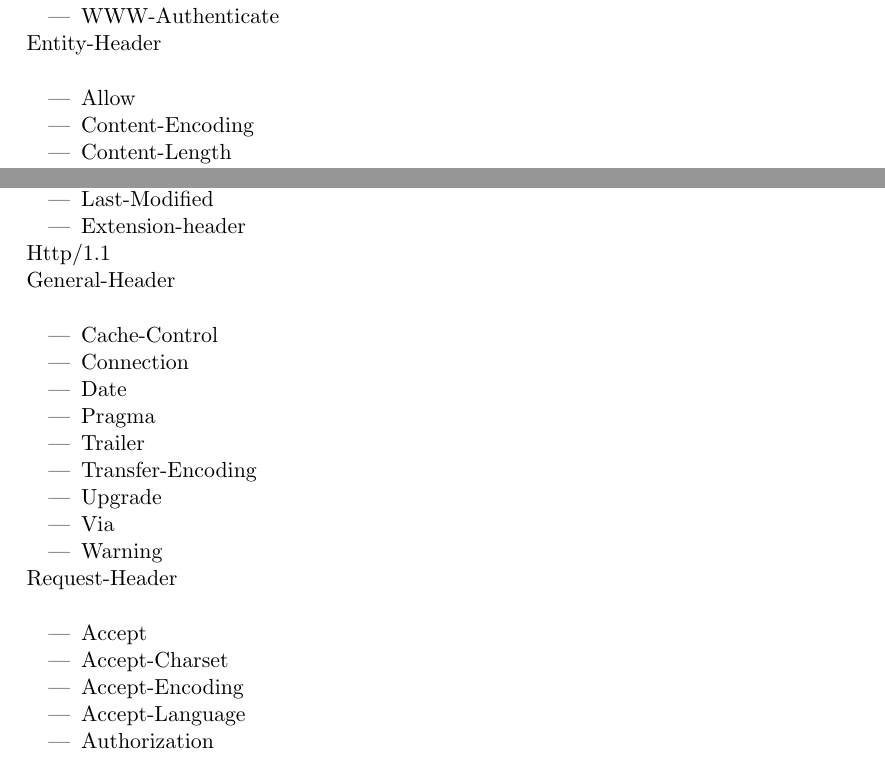
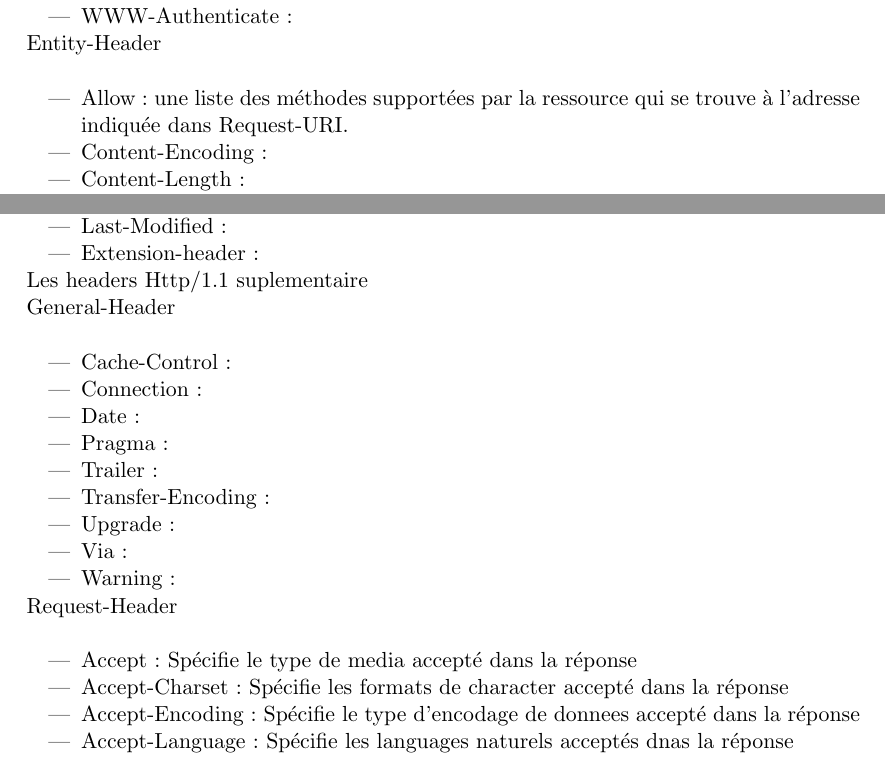
Before and after one commit to xymus/nitcorn, a LaTeX document (srs/srs.tex): two parts of page 14 of 27, joined at a grey line, cut so that both start at the same text. Compiled offline with pdfLaTeX.

Commit message:
Header definition

```diff
--- a/srs/srs.tex
+++ b/srs/srs.tex
@@ -307,34 +306,34 @@ Http/1.0\\
-        \item Server
-        \item WWW-Authenticate
+        \item Location:
+        \item Server:
+        \item WWW-Authenticate:
         \end{itemize}
     Entity-Header\\
         \begin{itemize}
-        \item Allow
-        \item Content-Encoding
-        \item Content-Length
-        \item Content-Type
-        \item Expires
-        \item Last-Modified
-        \item Extension-header
+        \item Allow: une liste des méthodes supportées par la ressource qui se trouve à l'adresse indiquée dans Request-URI.
+        \item Content-Encoding:
+        \item Content-Length:
+        \item Content-Type:
+        \item Expires:
+        \item Last-Modified:
+        \item Extension-header:
         \end{itemize}
-Http/1.1\\
+Les headers Http/1.1 suplementaire\\
     General-Header\\
         \begin{itemize}
-        \item Cache-Control
-        \item Connection
-        \item Date
-        \item Pragma
-        \item Trailer
-        \item Transfer-Encoding
-        \item Upgrade
-        \item Via
-        \item Warning
+        \item Cache-Control:
+        \item Connection:
+        \item Date:
+        \item Pragma:
+        \item Trailer:
+        \item Transfer-Encoding:
+        \item Upgrade:
+        \item Via:
+        \item Warning:
         \end{itemize}
     Request-Header\\
         \begin{itemize}
-        \item Accept
-        \item Accept-Charset
-        \item Accept-Encoding
-        \item Accept-Language
-        \item Authorization
-        \item Expect
+        \item Accept: Spécifie le type de media accepté dans la réponse
+        \item Accept-Charset: Spécifie les formats de character accepté dans la réponse
+        \item Accept-Encoding: Spécifie le type d'encodage de donnees accepté dans la réponse
+        \item Accept-Language: Spécifie les languages naturels acceptés dnas la réponse
+        \item Expect:
```
Also changed, not shown: srs/srs.tex (71 more changed lines).
